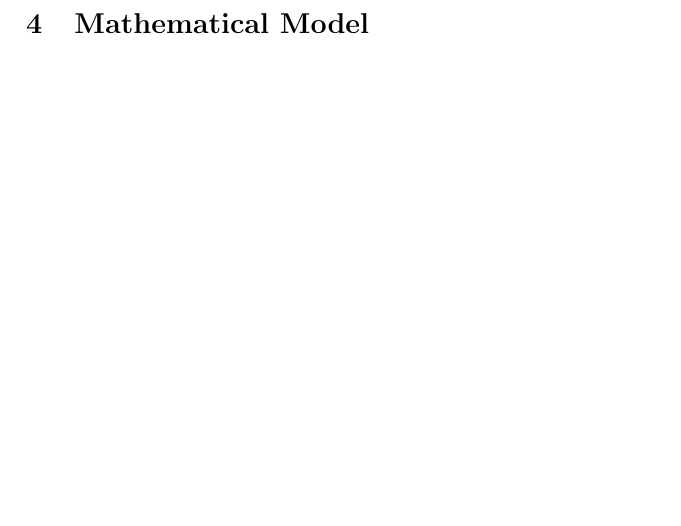
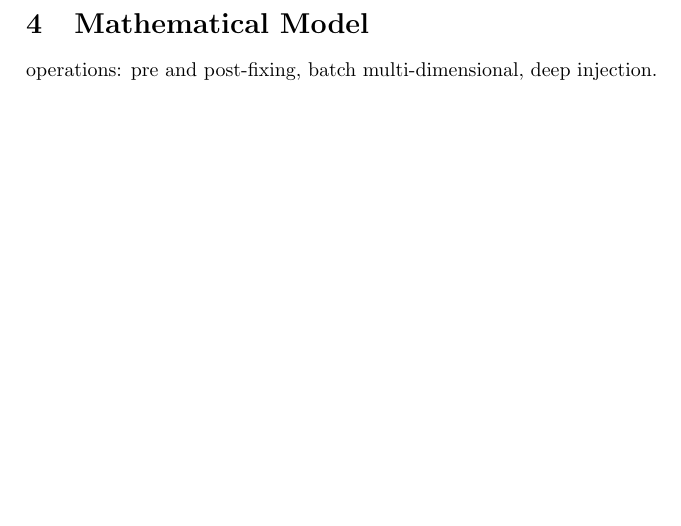
Before and after one commit to kamangir/giza, a LaTeX paper (tex/giza.tex, which reads tex/consts.tex, tex/math/_math.tex): part of page 7 of 9, cut so that both start at the same text. Compiled offline with pdfLaTeX.

Commit message:
Updates from Overleaf

```diff
--- a/tex/consts.tex
+++ b/tex/consts.tex
@@ -1,4 +1,4 @@
-\newcommand{\revision}{1.42.1}
+\newcommand{\revision}{1.43.1}
 
 \newcommand{\footurl}[1]{\footnote{\url{#1}}}
 
--- a/tex/math/_math.tex
+++ b/tex/math/_math.tex
@@ -1 +1,4 @@
 \section{Mathematical Model}
+\label{math}
+
+operations: pre and post-fixing, batch multi-dimensional, deep injection.
```
